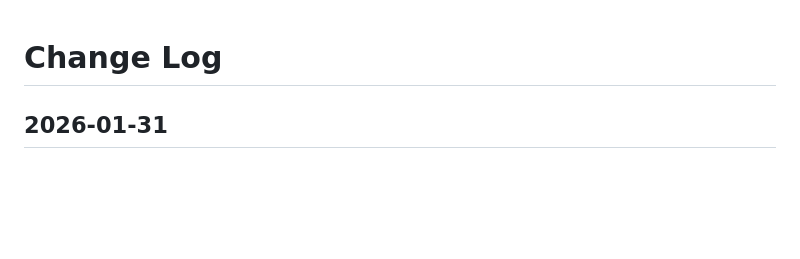
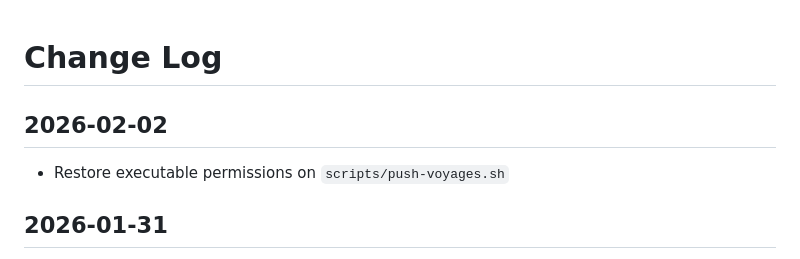
Before and after one commit to dgplace/signalk-logbook-display, a Markdown page: LOG.md, the part around the change. Drawn GitHub-style; blank space fills up the shorter version.

Commit message:
Make push-voyages script executable

```diff
--- a/LOG.md
+++ b/LOG.md
@@ -1,4 +1,8 @@
 # Change Log
+
+## 2026-02-02
+
+- Restore executable permissions on `scripts/push-voyages.sh`
 
 ## 2026-01-31
 
```
